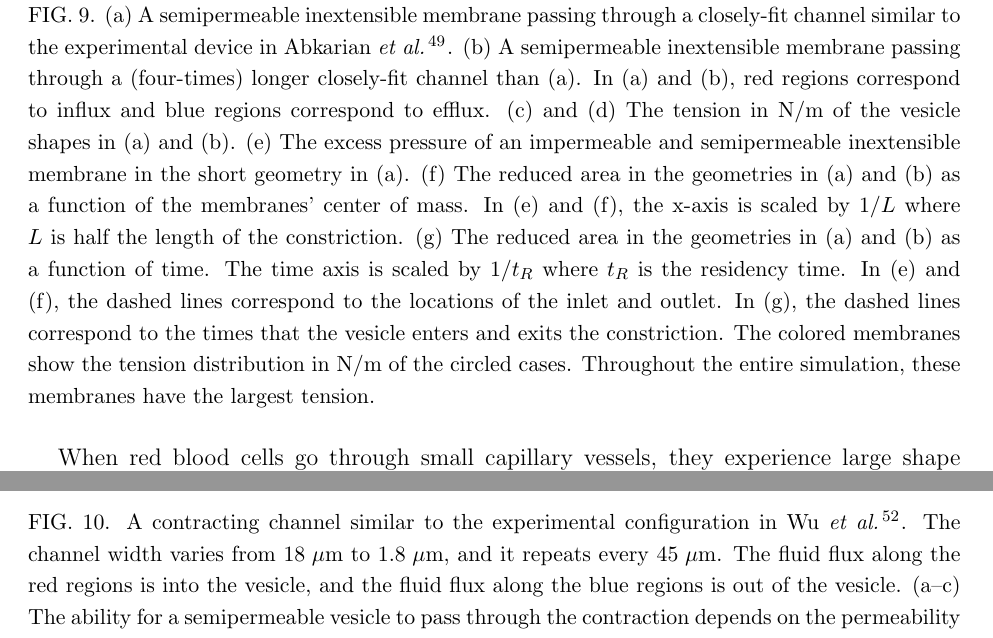
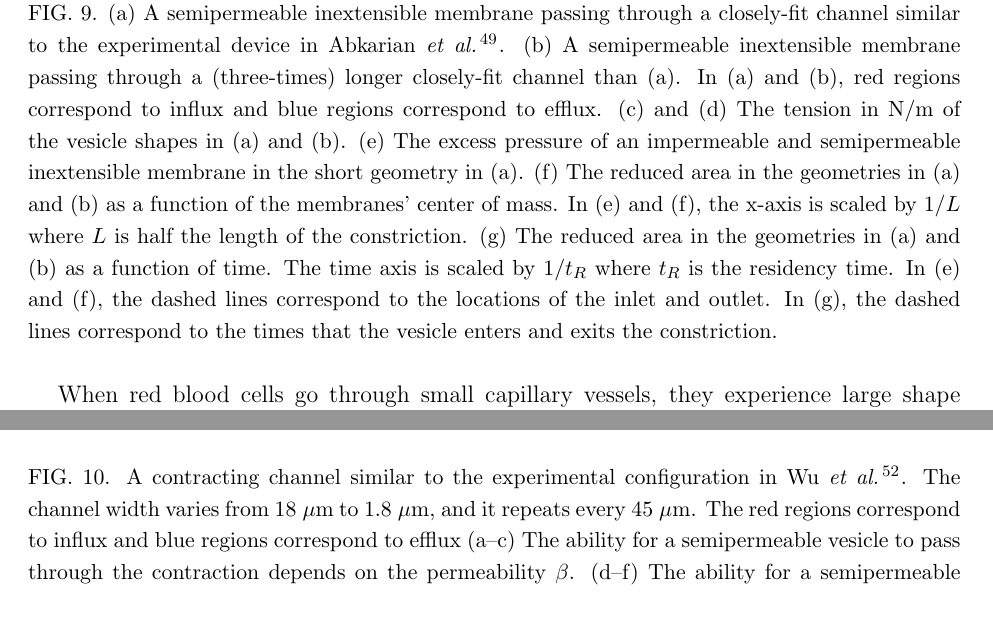
Before and after one commit to quaife/brinkman, a LaTeX paper (vesicle_code/docs/permeableVes/semipermeable_vesicle.tex): two parts of pages 14 and 16 of 22, joined at a grey line, cut so that both start at the same text. Compiled offline with pdfLaTeX.

Commit message:
went through bounded examples

```diff
--- a/vesicle_code/docs/permeableVes/semipermeable_vesicle.tex
+++ b/vesicle_code/docs/permeableVes/semipermeable_vesicle.tex
@@ -1090,24 +1085,23 @@ shape deformation, and membrane tension distribution.
   \else
   \includegraphics{figures/stenosisComposite.pdf}
   \fi
-  \caption{\label{fig:stenosisComposite} (a) A semipermeable inextensible membrane
-  passing through a closely-fit channel similar to the experimental
-  device in~\citet{abk-fai-sto2006}. (b) A semipermeable inextensible membrane passing
-  through a (four-times) longer closely-fit channel than (a). In (a) and
-  (b), red regions correspond to influx and blue regions correspond to
-  efflux. (c) and (d) The tension in N/m of the vesicle shapes in (a)
-  and (b). (e) The excess pressure of an impermeable and semipermeable
-  inextensible membrane in the short geometry in (a). (f) The reduced area in the geometries in (a) and (b) as a function
-  of the membranes' center of mass. In (e) and (f), the x-axis is scaled
-  by $1/L$ where $L$ is half the length of the constriction. (g) The
-  reduced area in the geometries in (a)
-  and (b) as a function of time. The time axis is scaled by $1/t_R$
-  where $t_R$ is the residency time. In (e) and (f), the dashed lines
-  correspond to the locations of the inlet and outlet. In (g), the
+  \caption{\label{fig:stenosisComposite} (a) A semipermeable
+  inextensible membrane passing through a closely-fit channel similar to
+  the experimental device in~\citet{abk-fai-sto2006}. (b) A
+  semipermeable inextensible membrane passing through a (three-times)
+  longer closely-fit channel than (a). In (a) and (b), red regions
+  correspond to influx and blue regions correspond to efflux. (c) and
+  (d) The tension in N/m of the vesicle shapes in (a) and (b). (e) The
+  excess pressure of an impermeable and semipermeable inextensible
+  membrane in the short geometry in (a). (f) The reduced area in the
+  geometries in (a) and (b) as a function of the membranes' center of
+  mass. In (e) and (f), the x-axis is scaled by $1/L$ where $L$ is half
+  the length of the constriction. (g) The reduced area in the geometries
+  in (a) and (b) as a function of time. The time axis is scaled by
+  $1/t_R$ where $t_R$ is the residency time. In (e) and (f), the dashed
+  lines correspond to the locations of the inlet and outlet. In (g), the
   dashed lines correspond to the times that the vesicle enters and exits
-  the constriction. The colored membranes show the tension distribution
-  in N/m of the circled cases. Throughout the entire simulation,
-  these membranes have the largest tension.}
+  the constriction.}
 \end{figure*}
 When red blood cells go through small capillary vessels, they experience
 large shape deformation and significant membrane stretching that
@@ -1181,15 +1176,14 @@ by 13.2\% (red curves).
   \caption{\label{fig:contractingComposite} A contracting channel
   similar to the experimental configuration in~\citet{wu2015critical}.
   The channel width varies from $18\;\mu$m to $1.8\;\mu$m, and it
-  repeats every $45\;\mu$m. The fluid flux along the red regions is into
-  the vesicle, and the fluid flux along the blue regions is out of the
-  vesicle.  (a--c) The ability for a semipermeable vesicle to pass
-  through the contraction depends on the permeability $\beta$. (d--f)
-  The ability for a semipermeable inextensible membrane to pass through the
-  contraction depends on the flow rate. (g--i) The tension distribution
-  and maximum tension in N/m of the vesicle shapes in (a) and (b).
-  (j--l) The tension distribution and maximum tension in N/m of the
-  vesicle shapes in (d) and (e).}
+  repeats every $45\;\mu$m. The red regions correspond to influx and
+  blue regions correspond to efflux (a--c) The ability for a
+  semipermeable vesicle to pass through the contraction depends on the
+  permeability $\beta$. (d--f) The ability for a semipermeable
+  inextensible membrane to pass through the contraction depends on the
+  flow rate. (g--i) The tension distribution and maximum tension in N/m
+  of the vesicle shapes in (a) and (b).  (j--l) The tension distribution
+  and maximum tension in N/m of the vesicle shapes in (d) and (e).}
 \end{figure}
 
 Squeezing a cell or a vesicle through a slit in microfluidics
```
Also changed, not shown: vesicle_code/docs/permeableVes/semipermeable_vesicle.tex (152 more changed lines).
